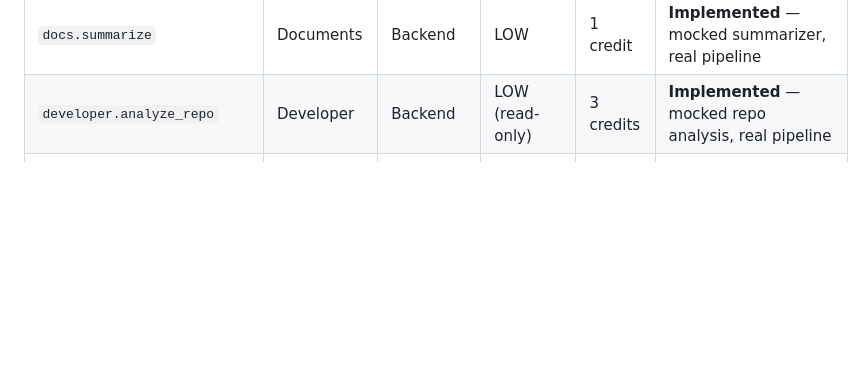
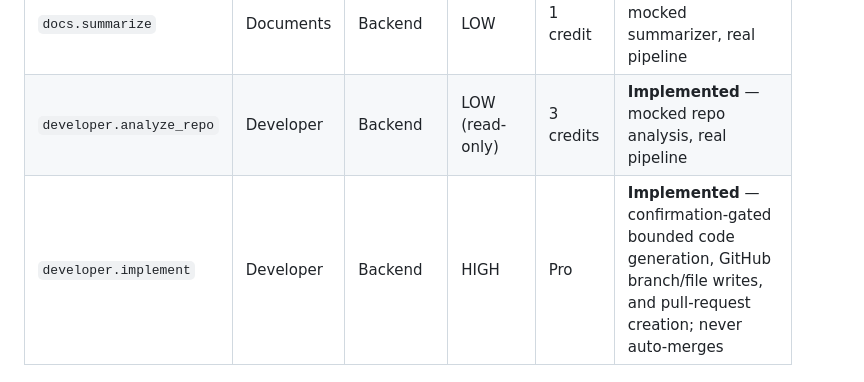
Before and after one commit to jitendrakumarraj831-byte/ZarvisMobile, a Markdown page: SKILLS.md, the part around the change. Rendered like a GitHub page; blank space fills up the shorter version.

Commit message:
docs(skills): document developer implementation skill

```diff
--- a/SKILLS.md
+++ b/SKILLS.md
@@ -57,6 +57,8 @@ data class SkillDefinition(
 | `web.search` | Web | Backend | LOW (search, per the rubric above) | 2 credits (real infra cost) | **Implemented** — mocked search provider, real pipeline |
 | `docs.summarize` | Documents | Backend | LOW | 1 credit | **Implemented** — mocked summarizer, real pipeline |
 | `developer.analyze_repo` | Developer | Backend | LOW (read-only) | 3 credits | **Implemented** — mocked repo analysis, real pipeline |
+| `developer.implement` | Developer | Backend | HIGH | Pro | **Implemented** — confirmation-gated bounded code generation, GitHub branch/file writes, and pull-request creation; never auto-merges |
+
 | `phone.open_app` | Phone | On-device (Android `domain`) | LOW | Free | **Implemented** — resolves an installed app by name and launches it, unit-tested |
 | `phone.find_contact` | Phone | On-device (Android `domain`) | MEDIUM (rounded up — personal data about a third party) | Free | **Implemented** — `ContactsContract` lookup by name, unit-tested against a fake port |
 | `phone.call` | Phone | On-device (Android `domain`) | MEDIUM | Free | **Implemented** — resolves a contact name or accepts a raw number, places a real call via `Intent.ACTION_CALL`, unit-tested against a fake port |
```
